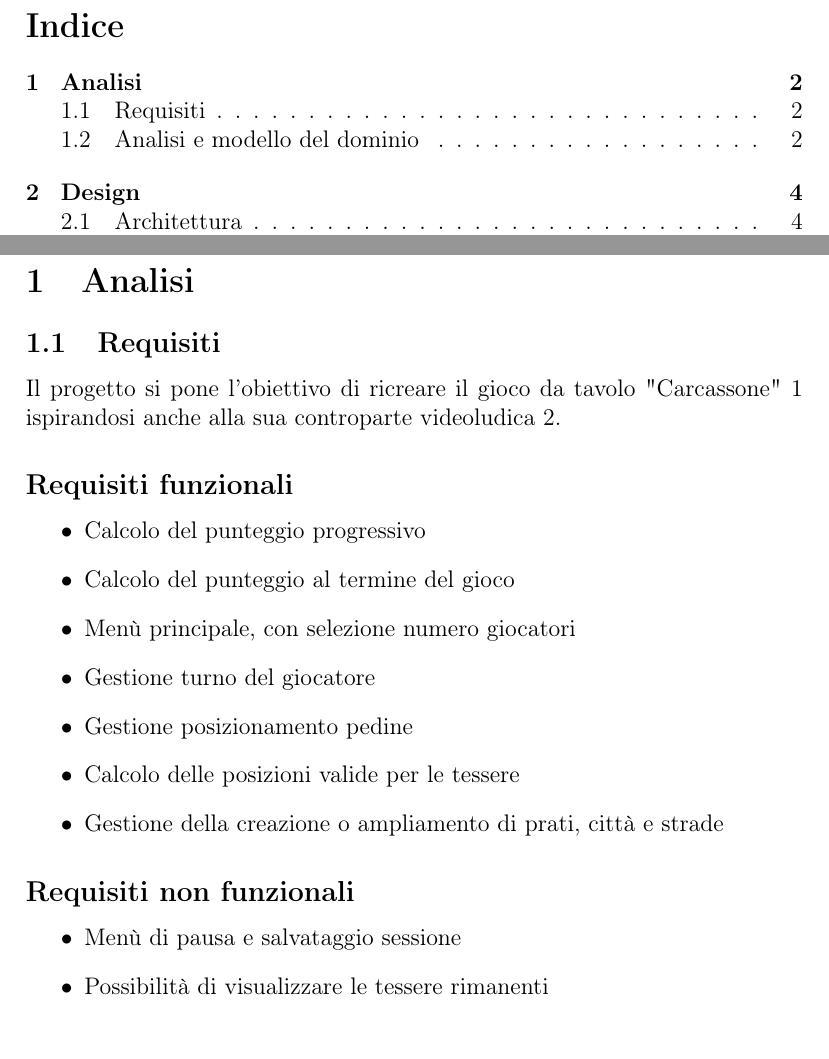
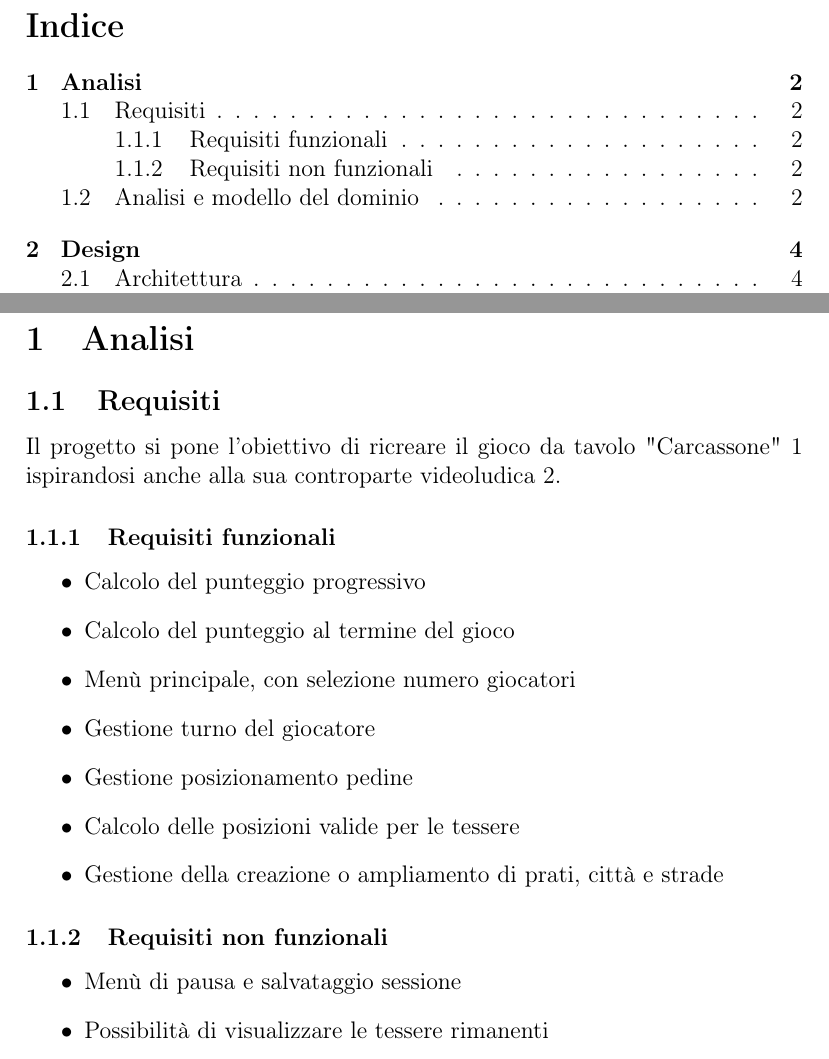
Before and after one commit to MauroPello/caesena, a LaTeX document (main.tex, which reads content/01.analisi.tex): two parts of pages 2 and 3 of 11, joined at a grey line, cut so that both start at the same text. Compiled offline with pdfLaTeX.

Commit message:
Add Subsection to "requisiti"

```diff
--- a/content/01.analisi.tex
+++ b/content/01.analisi.tex
@@ -2,7 +2,7 @@
 \subsection{Requisiti}
 Il progetto si pone l'obiettivo di ricreare il gioco da tavolo "Carcassone" 1 ispirandosi anche alla sua controparte videoludica 2.
 
-\subsection*{Requisiti funzionali}
+\subsubsection{Requisiti funzionali}
 \begin{itemize}
 \item Calcolo del punteggio progressivo
 \item Calcolo del punteggio al termine del gioco
@@ -13,7 +13,7 @@ Il progetto si pone l'obiettivo di ricreare il gioco da tavolo "Carcassone" 1 is
 \item Gestione della creazione o ampliamento di prati, città e strade
 \end{itemize}
 
-\subsection*{Requisiti non funzionali}
+\subsubsection{Requisiti non funzionali}
 \begin{itemize}
 \item Menù di pausa e salvataggio sessione
 \item Possibilità di visualizzare le tessere rimanenti
```
